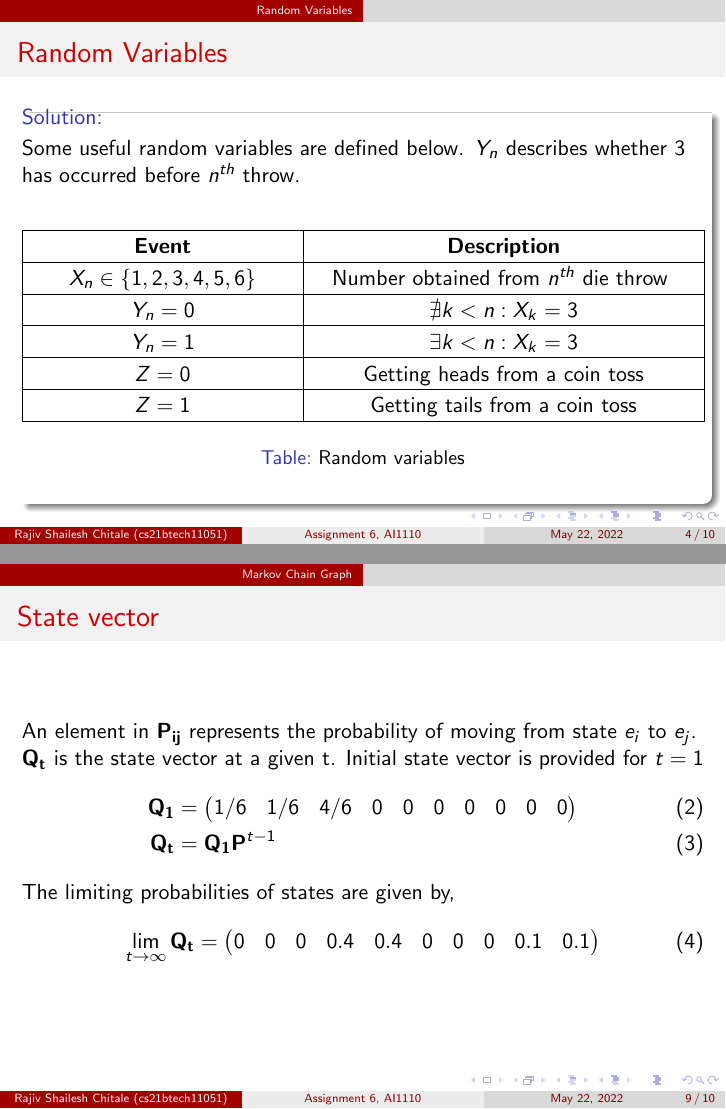
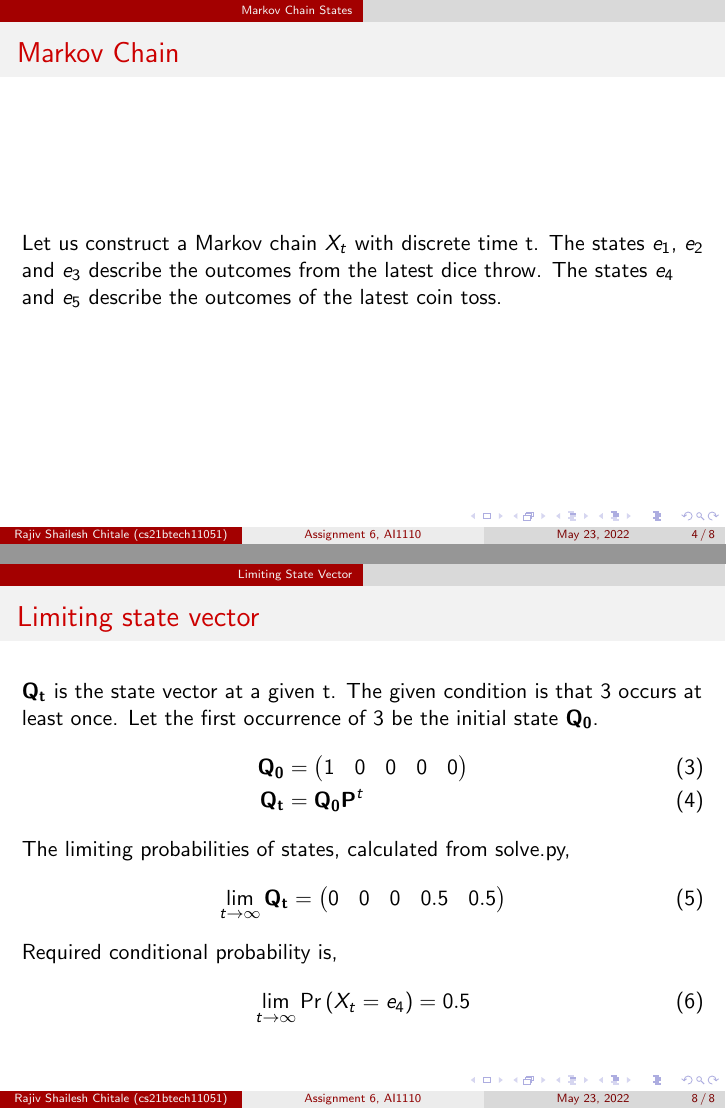
Before and after one commit to RajivChitale/AI1110_assignments, LaTeX slides (assign6b/presentation.tex): pages 4 and 9 of 10 before the commit and pages 4 and 8 of 8 after it, joined at a grey line. The pictures show the PDF file assign6b/presentation.pdf that the author committed with the source.

Commit message:
Add files via upload

```diff
--- a/assign6b/presentation.tex
+++ b/assign6b/presentation.tex
@@ -156,16 +156,14 @@ columns=fullflexible
      Find the conditional probability of the event \lq the coin shows a tail\rq, given that \lq at least one die shows a 3\rq.
      \end{block}
 \end{frame}
-
-\section{Random Variables}
-\begin{frame}{Random Variables}
-    \begin{block}{Solution:}
-    Some useful random variables are defined below. $Y_n$ describes whether 3 has occurred before $n^{th}$ throw.
+%%
+\section{Markov Chain States}
+\begin{frame}{Markov Chain}
+    Let us construct a Markov chain $X_t$ with discrete time t. The states $e_1$, $e_2$ and $e_3$ describe the outcomes from the latest dice throw. The states $e_4$ and $e_5$ describe the outcomes of the latest coin toss.
+\end{frame}
+%%
+\begin{frame}{States}
+    Let $ Y \in \cbrak{1,2,3,4,5,6} $ denote the number obtained from a die throw.
     \begin{table}[ht!]
         \centering
     	\input{tables/table1.tex}
-        \caption{Random variables}
-        \label{table:RandomVariables}
-    \end{table}
-    \end{block}
-\end{frame}
@@ -210,18 +194,20 @@ columns=fullflexible
-\end{frame}
-%%
-\begin{frame}{State vector}
-    \normalsize{} %just in case font size is stuck as small
-    An element in $\vec{P_{ij}}$ represents the probability of moving from state $e_i$ to $e_j$. $\vec{Q_t}$ is the state vector at a given t. Initial state vector is provided for $t=1$
+
+    These probabilities are contained in the transition probability matrix.
     \begin{align}
-        \vec{Q_1} &= \myvec{\input{tables/table4.txt}} \\
-        \vec{Q_t} &= \vec{Q_1} \vec{P}^{t-1}
-    \end{align}
-    The limiting probabilities of states are given by,
-    \begin{align}
-       \lim_{t \to \infty}  \vec{Q_t} &=
-       \myvec{\input{tables/table5.txt}}
+        \vec{P_{ij}}= \myvec{\input{tables/table2.txt}}
     \end{align}
 \end{frame}
 %%
-\section{Conditional Probability}
-\begin{frame}{Conditional Probability}
+\section{Limiting State Vector}
+\begin{frame}{Limiting state vector}
+    $\vec{Q_t}$ is the state vector at a given t. The given condition is that 3 occurs at least once. Let the first occurrence of 3 be the initial state $\vec{Q_0}$.
+    \begin{align}
+        \vec{Q_0} &= \myvec{\input{tables/table3.txt}} \\
+        \vec{Q_t} &= \vec{Q_0} \vec{P}^{t}
+    \end{align}
+    %
+    The limiting probabilities of states, calculated from solve.py,
+    \begin{align}
+       \lim_{t \to \infty}  \vec{Q_t} &=
+       \myvec{\input{tables/table4.txt}}
+    \end{align}
@@ -228,2 +215,3 @@ columns=fullflexible
     Required conditional probability is,
     \begin{align}
+       \lim_{t \to \infty} \pr{X_t=e_4} = 0.5
@@ -235,3 +218,4 @@ columns=fullflexible
     \end{align}
 \end{frame}
+%%
 \end{document}
```
Also changed, not shown: assign6b/presentation.pdf, assign6b/presentation.tex (30 more changed lines).
